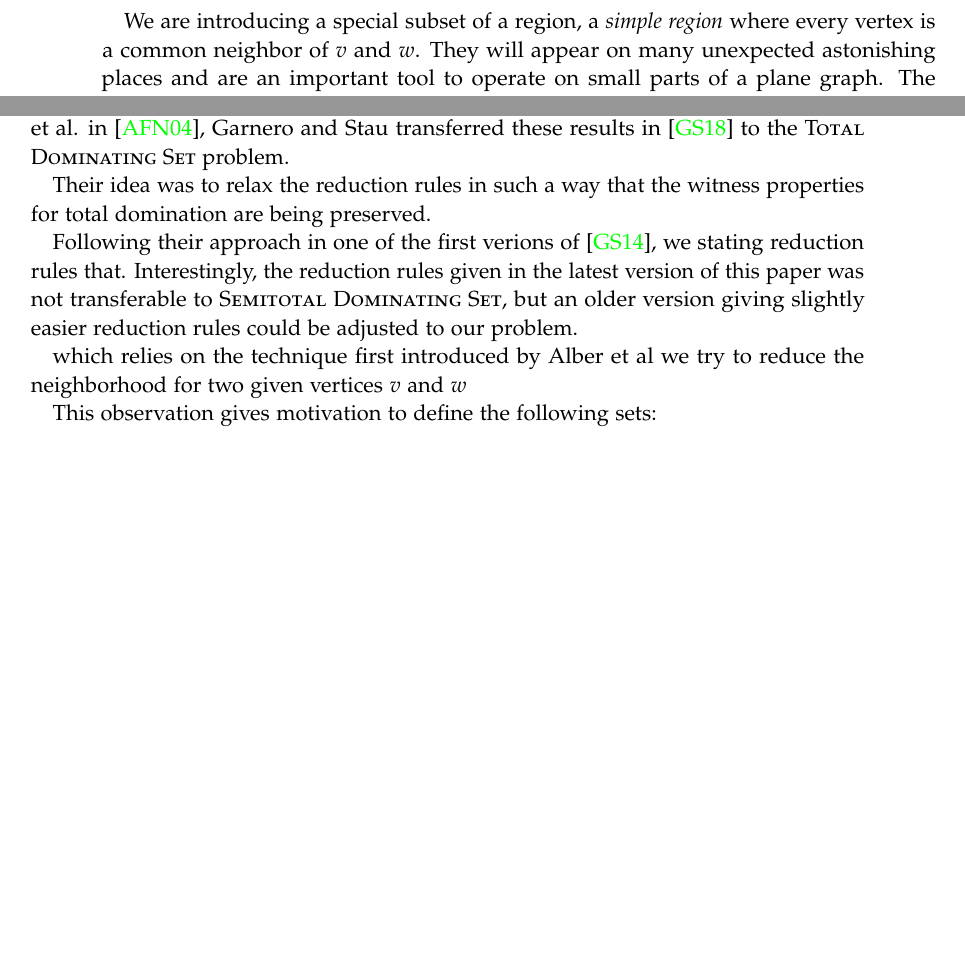
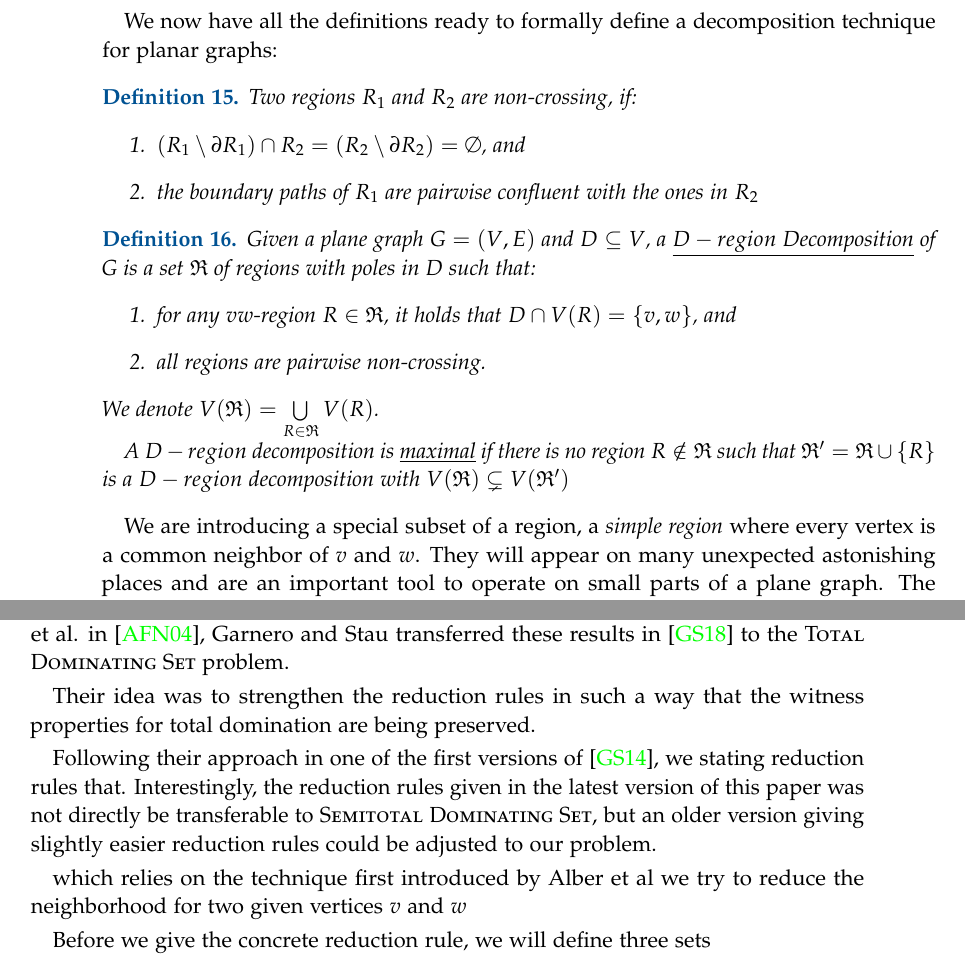
Before and after one commit to lukas681/Master-Thesis, a LaTeX thesis (main.tex, which reads pages/theory.tex): two parts of pages 22 and 23 of 30 before the commit and two parts of pages 22 and 23 of 31 after it, joined at a grey line, cut at the place of the change, the shorter picture padded with empty space. Compiled offline with pdfLaTeX; a LaTeX package or settings file that is missing is left out.

Commit message:
Added more region definitinos

```diff
--- a/main.tex
+++ b/main.tex
@@ -14,8 +14,8 @@
 \usepackage{amssymb,stmaryrd,mathrsfs,dsfont,mathtools}
 \usepackage{afterpage}
 \usepackage{epigraph}
+\usepackage{amsthm}
 
-\usepackage{amsthm}
 \usepackage{thmtools, thm-restate}
 \usepackage[dvipsnames]{xcolor} 			% einfache Verwendung von Farben in nahezu allen Farbmodellen
 \usepackage[hyphens]{url}
--- a/pages/theory.tex
+++ b/pages/theory.tex
@@ -265,6 +265,31 @@ It might be interesting to note that the authors of \cite{Garnero2017} have revi
 
 \end{definition}
 
+
+We now have all the definitions ready to formally define a decomposition technique for planar graphs:
+
+\begin{definition}
+    Two regions $R_1$ and $R_2$ are non-crossing, if:
+    \begin{enumerate}
+        \item $(R_1 \setminus \partial R_1) \cap R_2 = (R_2 \setminus \partial R_2) = \emptyset$, and
+        \item the boundary paths of $R_1$ are pairwise confluent with the ones in $R_2$
+    \end{enumerate}
+\end{definition}
+
+\begin{definition}
+    Given a plane graph \G and $D\subseteq V$, a \underline{$D-region$ Decomposition} of G is a set $\mathfrak{R}$ of regions with poles in D such that:
+    \begin{enumerate}
+        \item for any $vw$-region $R \in \mathfrak{R} $, it holds that $D \cap V(R) = \{v, w\}$, and
+        \item all regions are pairwise non-crossing.
+    \end{enumerate}
+    We denote $V(\mathfrak{R}) = \bigcup\limits_{R \in \mathfrak{R}} V(R)$.
+
+    A \textit{$D-region$ decomposition} is \underline{maximal} if there is no region $R \notin \mathfrak{R}$ such that $\mathfrak{R}' = \mathfrak{R} \cup \{R\}$ is a \textit{$D-region$ decomposition} with $V(\mathfrak{R}) \subsetneq V(\mathfrak{R}')$
+\end{definition}
+
+
+
+
 % TODO: Wording: "kernel" precise enough here.
 We are introducing a special subset of a region, a \textit{simple region} where every vertex is a common neighbor of $v$ and $w$. They will appear on many unexpected astonishing places and are an important tool to operate on small parts of a plane graph. The upcoming \cref{rgl:rthree} will bound the size of these \textit{simple regions}.
 
@@ -321,14 +346,14 @@ Following the approach by \cite{Garnero2014}, we are now stating reduction rules
 Extending the approach for a linear kernel for \dom proposed by Alber et al. in \cite{Alber2004}, Garnero and Stau transferred these results in \cite{Garnero2018} to the \tdom problem.
 
 %TODO: Better:
-Their idea was to relax the reduction rules in such a way that the witness properties for total domination are being preserved.
+Their idea was to strengthen the reduction rules in such a way that the witness properties for total domination are being preserved.
 
 % TODO Should we discuss that?
-Following their approach in one of the first verions of \cite{Garnero2014}, we stating reduction rules that. Interestingly, the reduction rules given in the latest version of this paper was not transferable to \sdom, but an older version giving slightly easier reduction rules could be adjusted to our problem.
+Following their approach in one of the first versions of \cite{Garnero2014}, we stating reduction rules that. Interestingly, the reduction rules given in the latest version of this paper was not directly be transferable to \sdom, but an older version giving slightly easier reduction rules could be adjusted to our problem.
 
 which relies on the technique first introduced by Alber et al we try to reduce the neighborhood for two given vertices $v$ and $w$
 
-This observation gives motivation to define the following sets:
+Before we give the concrete reduction rule, we will define three sets
 
 \begin{align}
     \Dvw &= \{ \tilde D \subseteq N_{2,3}(v,w)            \mid N_3(v,w) \subseteq \bigcup_{v \in \tilde D} N(v),\ |\tilde D| \leq 3                  \}\\
```
Also changed, not shown: pages/README.MD, pages/theory.tex (4 more changed lines).
